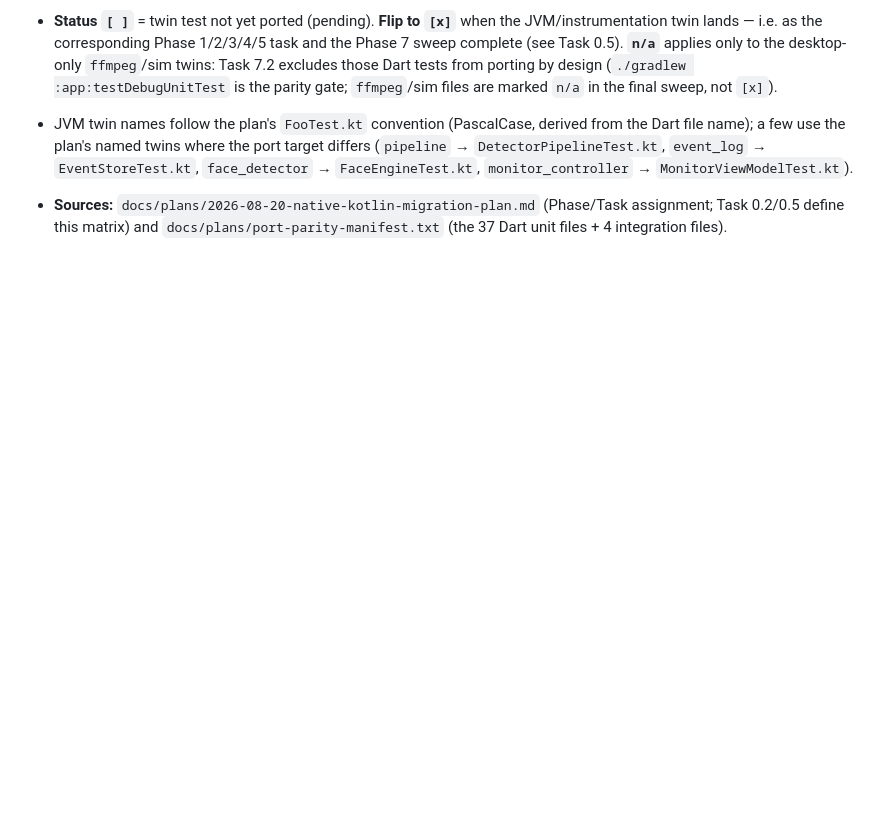
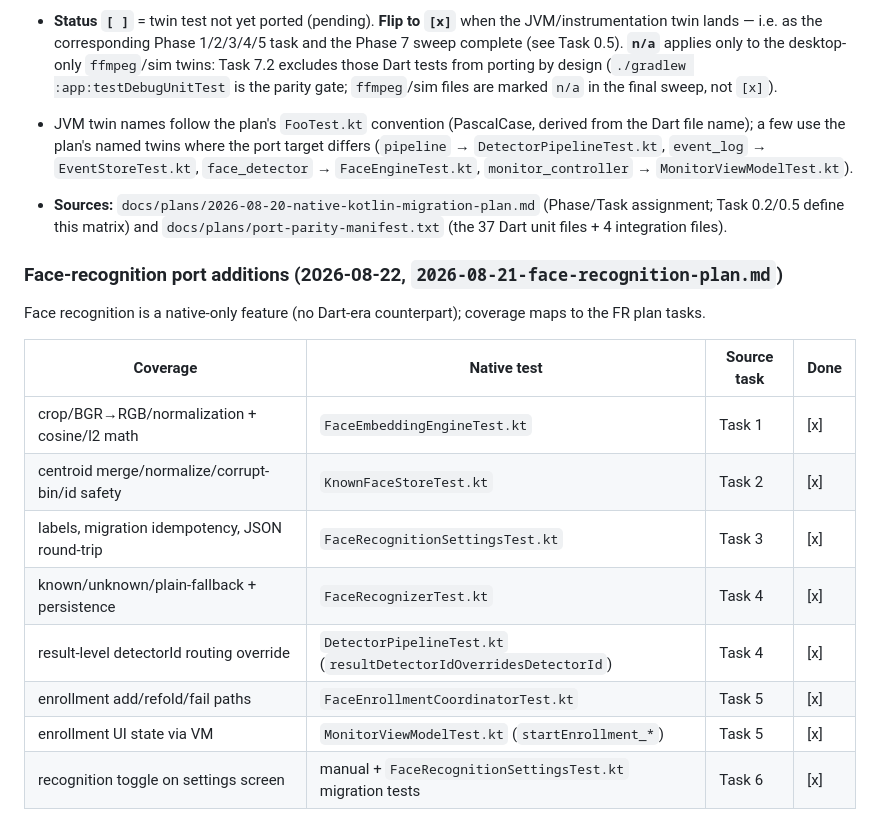
Before and after one commit to lazyarse/level2, a Markdown page: docs/plans/2026-08-20-native-kotlin-parity-matrix.md, the part around the change. Rendered like a GitHub page; blank space fills up the shorter version.

Commit message:
docs(face): tick FR plan tasks, add parity matrix section

```diff
--- a/docs/plans/2026-08-20-native-kotlin-parity-matrix.md
+++ b/docs/plans/2026-08-20-native-kotlin-parity-matrix.md
@@ -97,3 +97,19 @@ dedicated coverage in the same Kotlin files plus one new suite.
 - **Sources:** `docs/plans/2026-08-20-native-kotlin-migration-plan.md` (Phase/Task
   assignment; Task 0.2/0.5 define this matrix) and
   `docs/plans/port-parity-manifest.txt` (the 37 Dart unit files + 4 integration files).
+
+### Face-recognition port additions (2026-08-22, `2026-08-21-face-recognition-plan.md`)
+
+Face recognition is a native-only feature (no Dart-era counterpart); coverage
+maps to the FR plan tasks.
+
+| Coverage | Native test | Source task | Done |
+|---|---|---|---|
+| crop/BGR→RGB/normalization + cosine/l2 math | `FaceEmbeddingEngineTest.kt` | Task 1 | [x] |
+| centroid merge/normalize/corrupt-bin/id safety | `KnownFaceStoreTest.kt` | Task 2 | [x] |
+| labels, migration idempotency, JSON round-trip | `FaceRecognitionSettingsTest.kt` | Task 3 | [x] |
+| known/unknown/plain-fallback + persistence | `FaceRecognizerTest.kt` | Task 4 | [x] |
+| result-level detectorId routing override | `DetectorPipelineTest.kt` (`resultDetectorIdOverridesDetectorId`) | Task 4 | [x] |
+| enrollment add/refold/fail paths | `FaceEnrollmentCoordinatorTest.kt` | Task 5 | [x] |
+| enrollment UI state via VM | `MonitorViewModelTest.kt` (`startEnrollment_*`) | Task 5 | [x] |
+| recognition toggle on settings screen | manual + `FaceRecognitionSettingsTest.kt` migration tests | Task 6 | [x] |
```
Also changed, not shown: docs/plans/2026-08-21-face-recognition-design.md (+2 -0 lines), docs/plans/2026-08-21-face-recognition-plan.md (+28 -28 lines).
